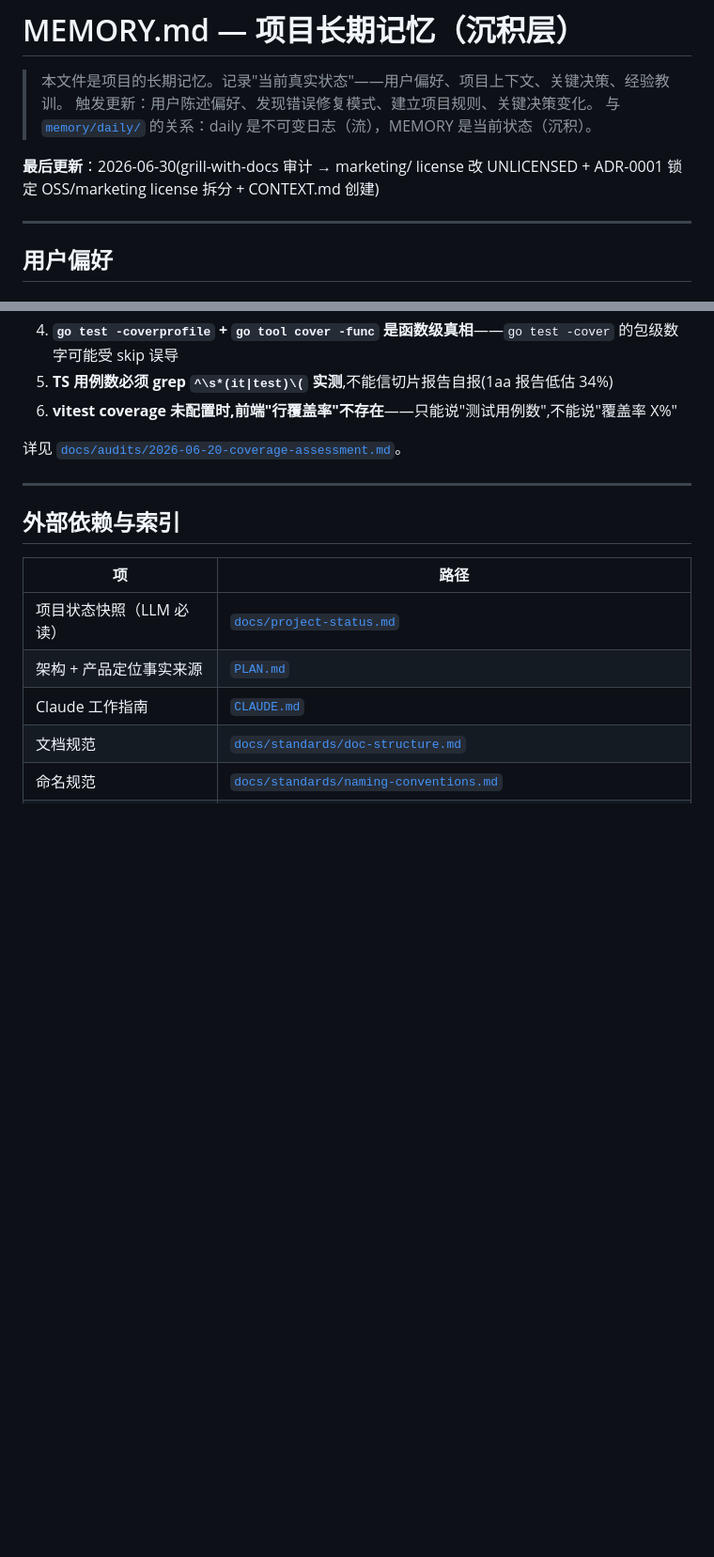
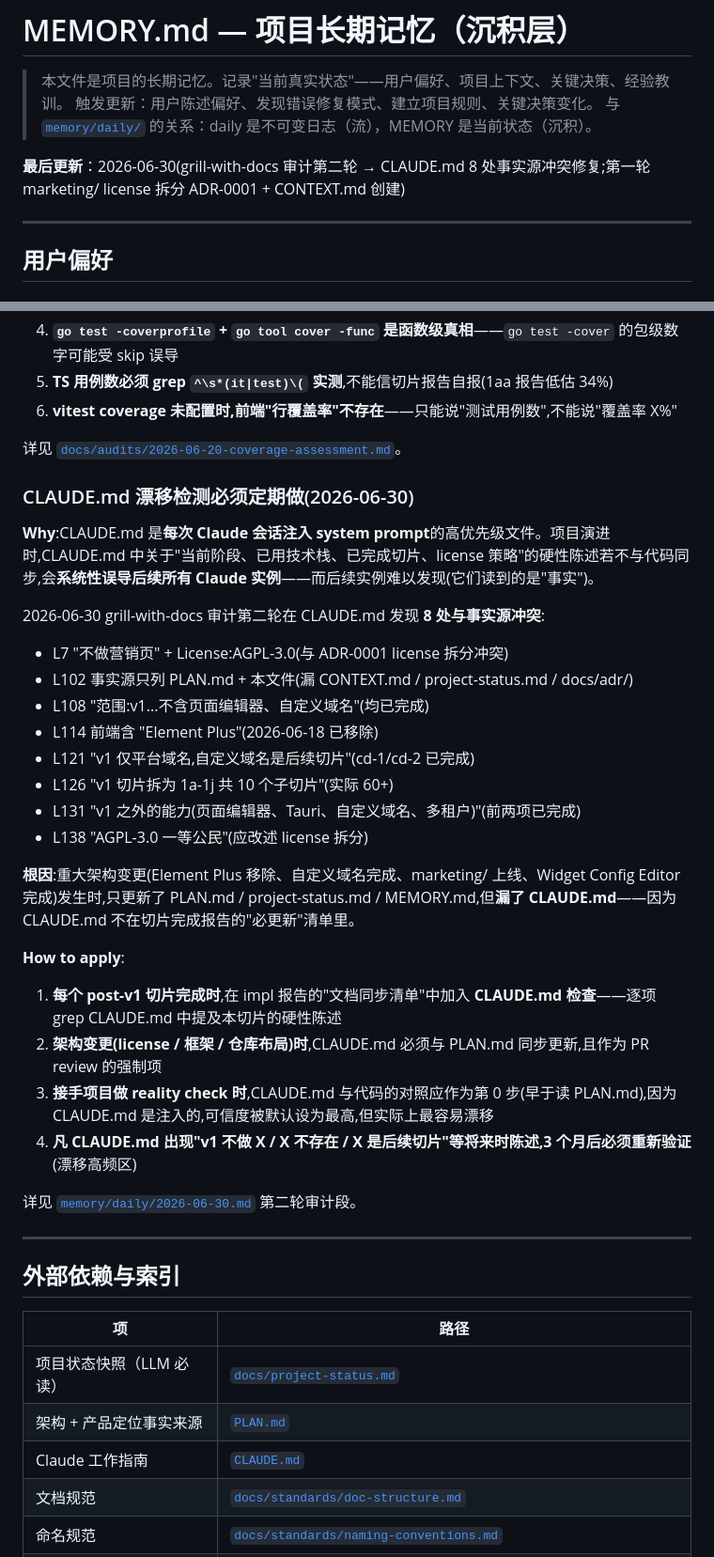
Before and after one commit to iannil/pinconsole, a Markdown page: memory/MEMORY.md, 2 parts joined by grey strips. Shown at 94% size. Rendered like a GitHub page; blank space fills up the shorter version.

```diff
--- a/memory/MEMORY.md
+++ b/memory/MEMORY.md
@@ -4,7 +4,7 @@
 > 触发更新：用户陈述偏好、发现错误修复模式、建立项目规则、关键决策变化。
 > 与 [`memory/daily/`](./daily/) 的关系：daily 是不可变日志（流），MEMORY 是当前状态（沉积）。
 
-**最后更新**：2026-06-30(grill-with-docs 审计 → marketing/ license 改 UNLICENSED + ADR-0001 锁定 OSS/marketing license 拆分 + CONTEXT.md 创建)
+**最后更新**：2026-06-30(grill-with-docs 审计第二轮 → CLAUDE.md 8 处事实源冲突修复;第一轮 marketing/ license 拆分 ADR-0001 + CONTEXT.md 创建)
 
 ---
 
@@ -353,6 +353,30 @@ deep-audit 修了"代码 bug",但没补"回归测试"。**下次重构 bug 会
 
 详见 [`docs/audits/2026-06-20-coverage-assessment.md`](../docs/audits/2026-06-20-coverage-assessment.md)。
 
+### CLAUDE.md 漂移检测必须定期做(2026-06-30)
+
+**Why**:CLAUDE.md 是**每次 Claude 会话注入 system prompt**的高优先级文件。项目演进时,CLAUDE.md 中关于"当前阶段、已用技术栈、已完成切片、license 策略"的硬性陈述若不与代码同步,会**系统性误导后续所有 Claude 实例**——而后续实例难以发现(它们读到的是"事实")。
+
+2026-06-30 grill-with-docs 审计第二轮在 CLAUDE.md 发现 **8 处与事实源冲突**:
+- L7 "不做营销页" + License:AGPL-3.0(与 ADR-0001 license 拆分冲突)
+- L102 事实源只列 PLAN.md + 本文件(漏 CONTEXT.md / project-status.md / docs/adr/)
+- L108 "范围:v1...不含页面编辑器、自定义域名"(均已完成)
+- L114 前端含 "Element Plus"(2026-06-18 已移除)
+- L121 "v1 仅平台域名,自定义域名是后续切片"(cd-1/cd-2 已完成)
+- L126 "v1 切片拆为 1a-1j 共 10 个子切片"(实际 60+)
+- L131 "v1 之外的能力(页面编辑器、Tauri、自定义域名、多租户)"(前两项已完成)
+- L138 "AGPL-3.0 一等公民"(应改述 license 拆分)
+
+**根因**:重大架构变更(Element Plus 移除、自定义域名完成、marketing/ 上线、Widget Config Editor 完成)发生时,只更新了 PLAN.md / project-status.md / MEMORY.md,但**漏了 CLAUDE.md**——因为 CLAUDE.md 不在切片完成报告的"必更新"清单里。
+
+**How to apply**:
+1. **每个 post-v1 切片完成时**,在 impl 报告的"文档同步清单"中加入 **CLAUDE.md 检查**——逐项 grep CLAUDE.md 中提及本切片的硬性陈述
+2. **架构变更(license / 框架 / 仓库布局)时**,CLAUDE.md 必须与 PLAN.md 同步更新,且作为 PR review 的强制项
+3. **接手项目做 reality check 时**,CLAUDE.md 与代码的对照应作为第 0 步(早于读 PLAN.md),因为 CLAUDE.md 是注入的,可信度被默认设为最高,但实际上最容易漂移
+4. **凡 CLAUDE.md 出现"v1 不做 X / X 不存在 / X 是后续切片"等将来时陈述,3 个月后必须重新验证**(漂移高频区)
+
+详见 [`memory/daily/2026-06-30.md`](./daily/2026-06-30.md) 第二轮审计段。
+
 ---
 
 ## 外部依赖与索引
```
Also changed, not shown: CLAUDE.md (+14 -10 lines), memory/daily/2026-06-30.md (+26 -0 lines).
